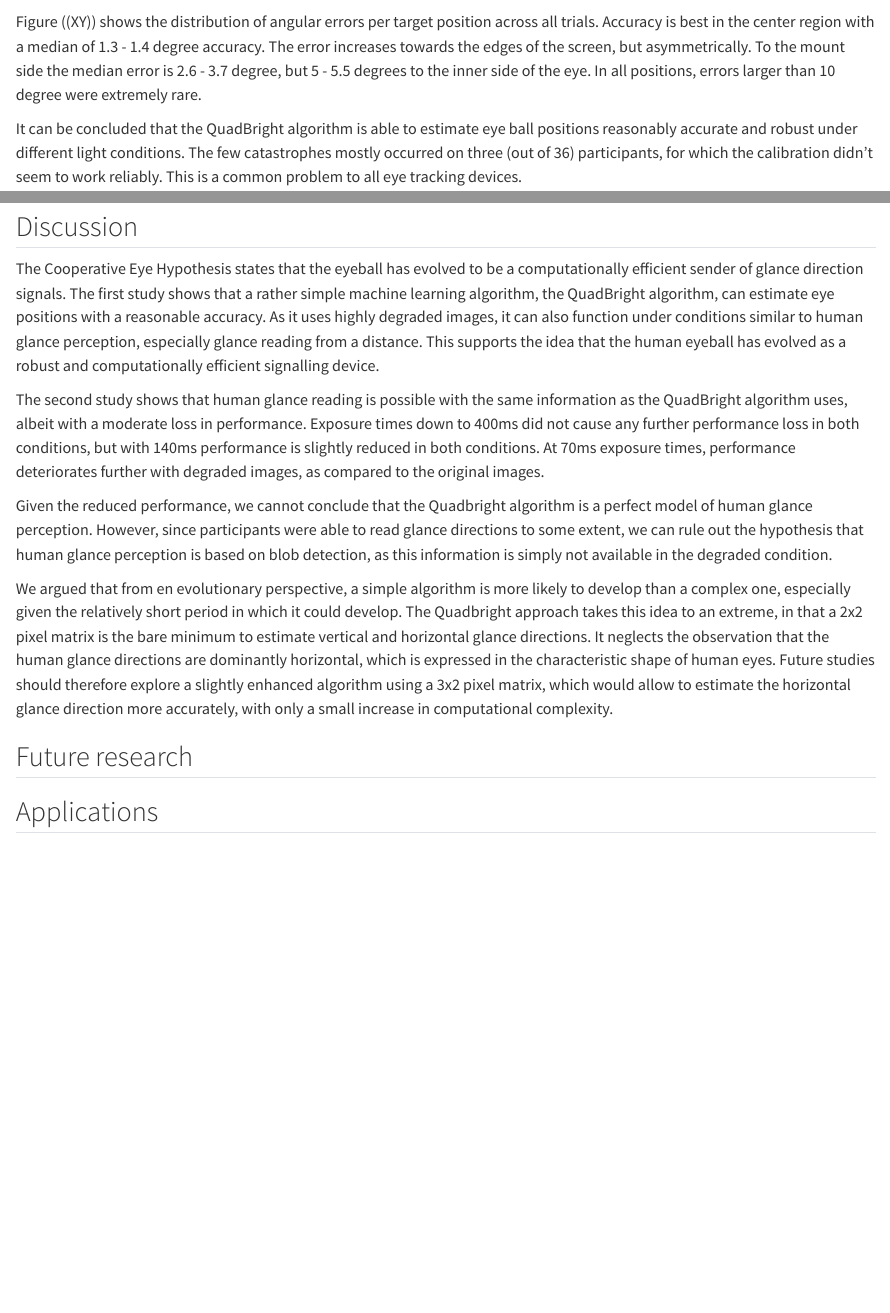
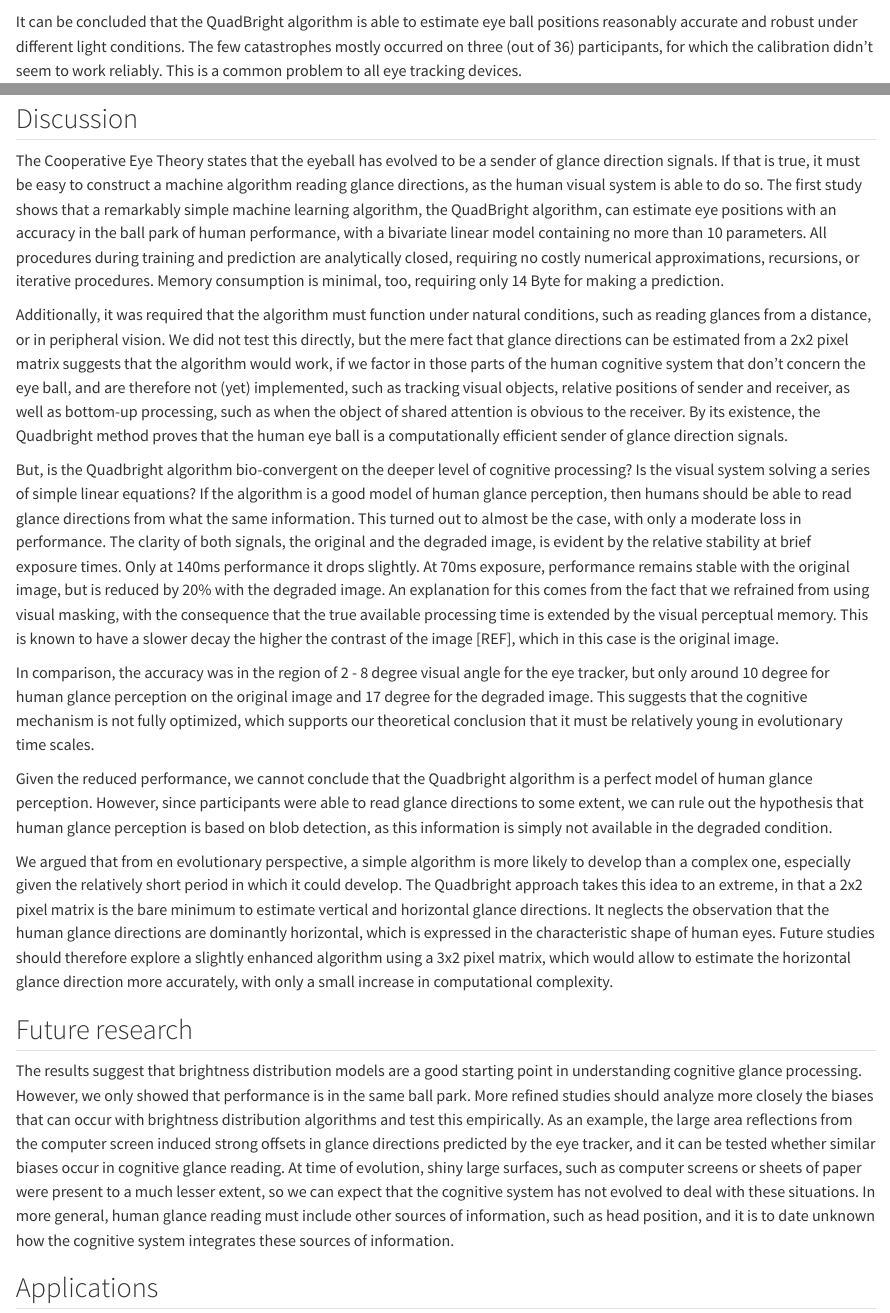
Before and after one commit to schmettow/yet_biomim, a Quarto document (YET_CEHR.qmd): the page in a window 1100 px wide, from 5940 px down, and a second part further down, joined at a grey line. Rendered offline with R 4.5, knitr and Pandoc in place of Quarto, with nearby package versions; drawn as R Markdown's standard HTML page in place of the format the file asks for; some code elsewhere in the file could not run offline; long lines of code are wrapped.

Commit message:
+ discussion

````diff
--- a/YET_CEHR.qmd
+++ b/YET_CEHR.qmd
@@ -1,7 +1,7 @@
 ---
 title: "The Receiving End of the Cooperative Eye Hypothesis"
 author: "M Schmettow, C. Willemse, S. Borsci"
-format: html
+format: docx
 editor: visual
 ---
 
@@ -260,7 +259,6 @@ FB24_1 |>
 
 ```
 
-Figure ((XY)) shows the distribution of angular errors per target position across all trials. Accuracy is best in the center region with a median of 1.3 - 1.4 degree accuracy. The error increases towards the edges of the screen, but asymmetrically. To the mount side the median error is 2.6 - 3.7 degree, but 5 - 5.5 degrees to the inner side of the eye. In all positions, errors larger than 10 degree were extremely rare.
 
 It can be concluded that the QuadBright algorithm is able to estimate eye ball positions reasonably accurate and robust under different light conditions. The few catastrophes mostly occurred on three (out of 36) participants, for which the calibration didn't seem to work reliably. This is a common problem to all eye tracking devices.
 
@@ -342,9 +340,15 @@ ranef(M_3, mean.func = exp) |>
 
 ## Discussion
 
-The Cooperative Eye Hypothesis states that the eyeball has evolved to be a computationally efficient sender of glance direction signals. The first study shows that a rather simple machine learning algorithm, the QuadBright algorithm, can estimate eye positions with a reasonable accuracy. As it uses highly degraded images, it can also function under conditions similar to human glance perception, especially glance reading from a distance. This supports the idea that the human eyeball has evolved as a robust and computationally efficient signalling device.
+The Cooperative Eye Theory states that the eyeball has evolved to be a sender of glance direction signals. If that is true, it must be easy to construct a machine algorithm reading glance directions, as the human visual system is able to do so. The first study shows that a remarkably simple machine learning algorithm, the QuadBright algorithm, can estimate eye positions with an  accuracy in the ball park of human performance, with a bivariate linear model containing no more than 10 parameters. All procedures during training and prediction are analytically closed, requiring no costly numerical approximations, recursions, or iterative procedures. Memory consumption is minimal, too, requiring only 14 Byte for making a prediction.
 
-The second study shows that human glance reading is possible with the same information as the QuadBright algorithm uses, albeit with a moderate loss in performance. Exposure times down to 400ms did not cause any further performance loss in both conditions, but with 140ms performance is slightly reduced in both conditions. At 70ms exposure times, performance deteriorates further with degraded images, as compared to the original images.
+Additionally, it was required that the algorithm must function under natural conditions, such as reading glances from a distance, or in peripheral vision. We did not test this directly, but the mere fact that glance directions can be estimated from a 2x2 pixel matrix suggests that the algorithm would work, if we factor in those parts of the human cognitive system that don't concern the eye ball, and are therefore not (yet) implemented, such as  tracking visual objects, relative positions of sender and receiver, as well as bottom-up processing, such as when the object of shared attention is obvious to the receiver.
+By its existence, the Quadbright method proves that the human eye ball is a computationally efficient sender of glance direction signals.
+
+But, is the Quadbright algorithm bio-convergent on the deeper level of cognitive processing? Is the visual system solving a series of simple linear equations?
+If the algorithm is a good model of human glance perception, then humans should be able to read glance directions from what the same information. This turned out to almost be the case, with only a moderate loss in performance. The clarity of both signals, the original and the degraded image, is evident by the relative stability at brief exposure times. Only at 140ms performance it drops slightly. At 70ms exposure, performance remains stable with the original image, but is reduced by 20% with the degraded image. An explanation for this comes from the fact that we refrained from using visual masking, with the consequence that the true available processing time is extended by the visual perceptual memory. This is known to have a slower decay the higher the contrast of the image [REF], which in this case is the original image.
+
+In comparison, the accuracy was in the region of 2 - 8 degree visual angle for the eye tracker, but only around 10 degree for human glance perception on the original image and 17 degree for the degraded image. This suggests that the cognitive mechanism is not fully optimized, which supports our theoretical conclusion that it must be relatively young in evolutionary time scales.
 
 Given the reduced performance, we cannot conclude that the Quadbright algorithm is a perfect model of human glance perception. However, since participants were able to read glance directions to some extent, we can rule out the hypothesis that human glance perception is based on blob detection, as this information is simply not available in the degraded condition.
 
@@ -352,8 +356,8 @@ We argued that from en evolutionary perspective, a simple algorithm is more like
 
 ## Future research
 
-
-
+The results suggest that brightness distribution models are a good starting point in understanding cognitive glance processing. However, we only showed that performance is in the same ball park. More refined studies should analyze more closely the biases that can occur with brightness distribution algorithms and test this empirically. As an example, the large area reflections from the computer screen induced strong offsets in glance directions predicted by the eye tracker, and it can be tested whether similar biases occur in cognitive glance reading. At time of evolution, shiny large surfaces, such as computer screens or sheets of paper were present to a much lesser extent, so we can expect that the cognitive system has not evolved to deal with these situations.
+In more general, human glance reading must include other sources of information, such as head position, and it is to date unknown how the cognitive system integrates these sources of information.
 
 ## Applications
 
````
Also changed, not shown: YET_CEHR.qmd (5 more changed lines), 1 other file.
